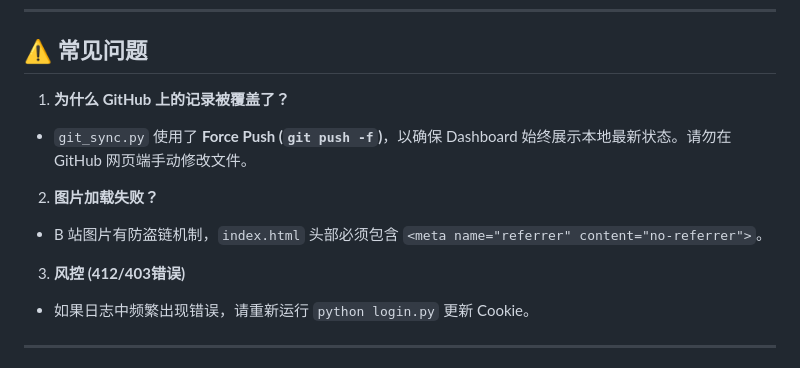
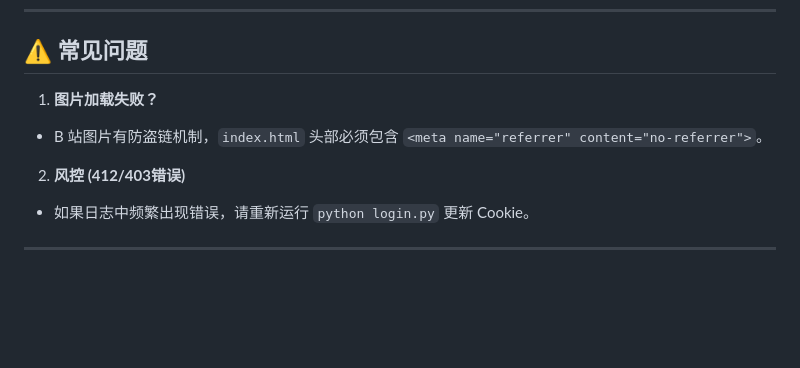
Before and after one commit to PeterCatalpa/Bili-WTF-Monitor, a Markdown page: README.md, the part around the change. Rendered like a GitHub page; blank space fills up the shorter version.

```diff
--- a/README.md
+++ b/README.md
@@ -124,17 +124,12 @@ python git_sync.py
 
 ## ⚠️ 常见问题
 
-1. **为什么 GitHub 上的记录被覆盖了？**
-
-* `git_sync.py` 使用了 **Force Push (`git push -f`)**，以确保 Dashboard 始终展示本地最新状态。请勿在 GitHub 网页端手动修改文件。
-
-
-2. **图片加载失败？**
+1. **图片加载失败？**
 
 * B 站图片有防盗链机制，`index.html` 头部必须包含 `<meta name="referrer" content="no-referrer">`。
 
 
-3. **风控 (412/403错误)**
+2. **风控 (412/403错误)**
 
 * 如果日志中频繁出现错误，请重新运行 `python login.py` 更新 Cookie。
 
```
